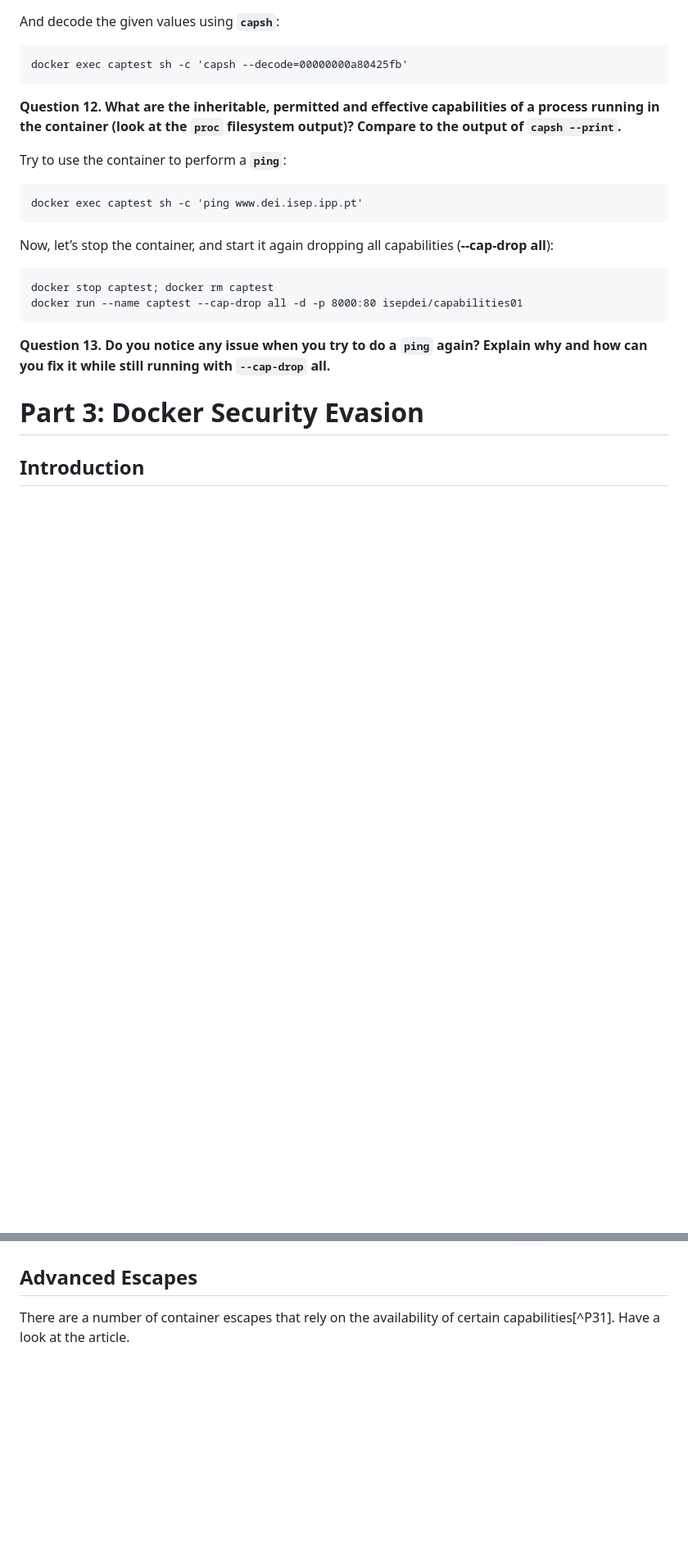
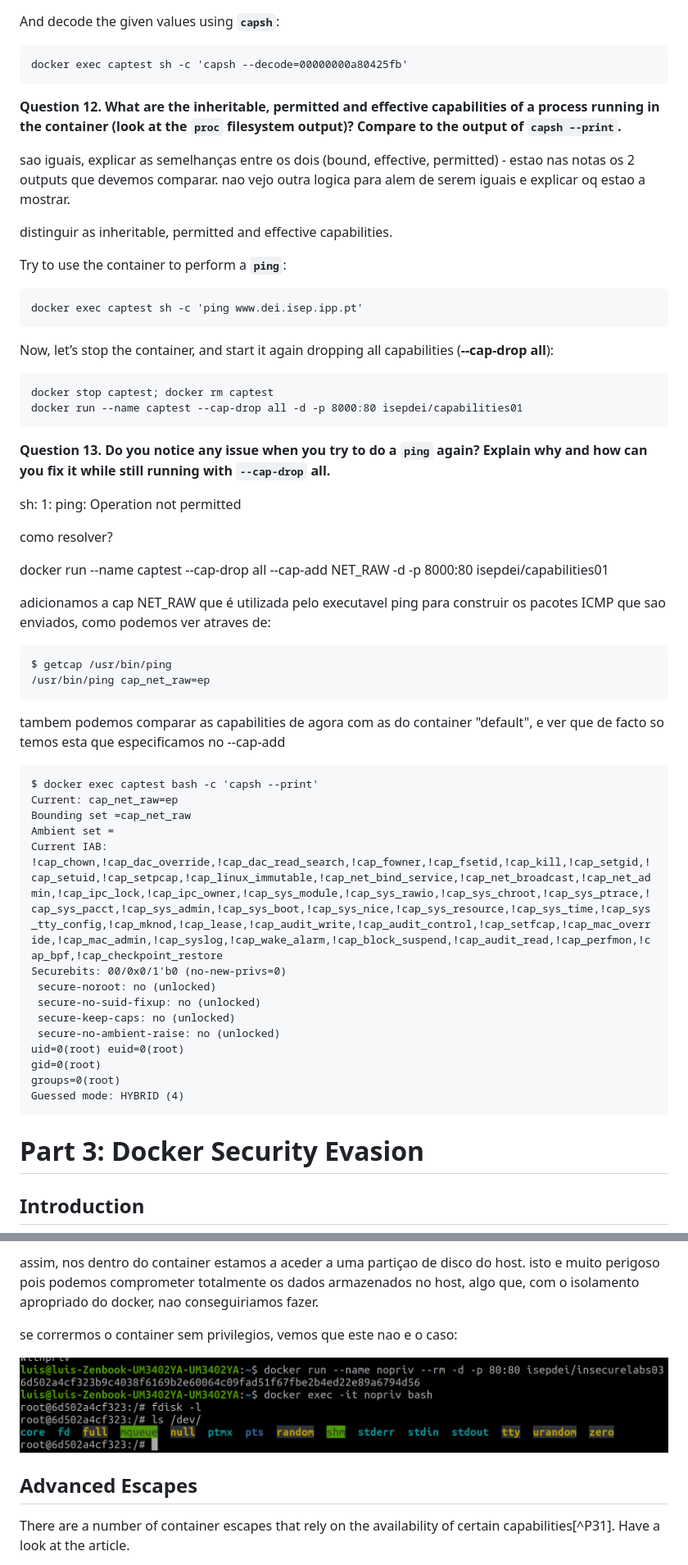
Before and after one commit to pedrolemos4/labcib, a Markdown page: LAB2/README.md, 2 parts joined by grey strips. Shown at 82% size. Drawn GitHub-style; pictures changed too: LAB2/containerWithoutPriv.png (added); blank space fills up the shorter version.

````diff
--- a/LAB2/README.md
+++ b/LAB2/README.md
@@ -88,6 +104,10 @@ docker exec captest sh -c 'capsh --decode=00000000a80425fb'
 
 **Question** **12.** **What are the inheritable, permitted and effective capabilities of a process running in the container (look at the `proc` filesystem output)? Compare to the output of** **`capsh –-print`.**
 
+sao iguais, explicar as semelhanças entre os dois (bound, effective, permitted) - estao nas notas os 2 outputs que devemos comparar. nao vejo outra logica para alem de serem iguais e explicar oq estao a mostrar.
+
+distinguir as inheritable, permitted and effective capabilities.
+
 Try to use the container to perform a **`ping`**:
 ```
 docker exec captest sh -c 'ping www.dei.isep.ipp.pt'
@@ -101,6 +121,37 @@ docker run --name captest --cap-drop all -d -p 8000:80 isepdei/capabilities01
 
 **Question** **13.** **Do you notice any issue when you try to do a `ping` again? Explain why and how can you fix it while still running with** **`--cap-drop` all.**
 
+sh: 1: ping: Operation not permitted
+
+como resolver?
+
+docker run --name captest --cap-drop all --cap-add NET_RAW -d -p 8000:80 isepdei/capabilities01
+
+adicionamos a cap NET_RAW que é utilizada pelo executavel ping para construir os pacotes ICMP que sao enviados, como podemos ver atraves de:
+
+```
+$ getcap /usr/bin/ping
+/usr/bin/ping cap_net_raw=ep
+```
+
+tambem podemos comparar as capabilities de agora com as do container "default", e ver que de facto so temos esta que especificamos no --cap-add
+
+```
+$ docker exec captest bash -c 'capsh --print'
+Current: cap_net_raw=ep
+Bounding set =cap_net_raw
+Ambient set =
+Current IAB: !cap_chown,!cap_dac_override,!cap_dac_read_search,!cap_fowner,!cap_fsetid,!cap_kill,!cap_setgid,!cap_setuid,!cap_setpcap,!cap_linux_immutable,!cap_net_bind_service,!cap_net_broadcast,!cap_net_admin,!cap_ipc_lock,!cap_ipc_owner,!cap_sys_module,!cap_sys_rawio,!cap_sys_chroot,!cap_sys_ptrace,!cap_sys_pacct,!cap_sys_admin,!cap_sys_boot,!cap_sys_nice,!cap_sys_resource,!cap_sys_time,!cap_sys_tty_config,!cap_mknod,!cap_lease,!cap_audit_write,!cap_audit_control,!cap_setfcap,!cap_mac_override,!cap_mac_admin,!cap_syslog,!cap_wake_alarm,!cap_block_suspend,!cap_audit_read,!cap_perfmon,!cap_bpf,!cap_checkpoint_restore
+Securebits: 00/0x0/1'b0 (no-new-privs=0)
+ secure-noroot: no (unlocked)
+ secure-no-suid-fixup: no (unlocked)
+ secure-keep-caps: no (unlocked)
+ secure-no-ambient-raise: no (unlocked)
+uid=0(root) euid=0(root)
+gid=0(root)
+groups=0(root)
+Guessed mode: HYBRID (4)
+```
 
 # Part 3: Docker Security Evasion
 
@@ -127,3 +223,8 @@ docker run -d --privileged -p 80:80 isepdei/insecurelabs03
+assim, nos dentro do container estamos a aceder a uma partiçao de disco do host. isto e muito perigoso pois podemos comprometer totalmente os dados armazenados no host, algo que, com o isolamento apropriado do docker, nao conseguiriamos fazer.
+
+se corrermos o container sem privilegios, vemos que este nao e o caso:
+
+![containerWithoutPriv.png](./containerWithoutPriv.png)
 
 ## Advanced Escapes
 
````
Also changed, not shown: other parts of LAB2/README.md (+61 -0 lines), LAB2/notes.md (added, +53 -0 lines), LAB2/containerWithPrivileges.png (added), LAB2/fdisk.png (added), LAB2/mountHostPartition.png (added), 1 other file.
